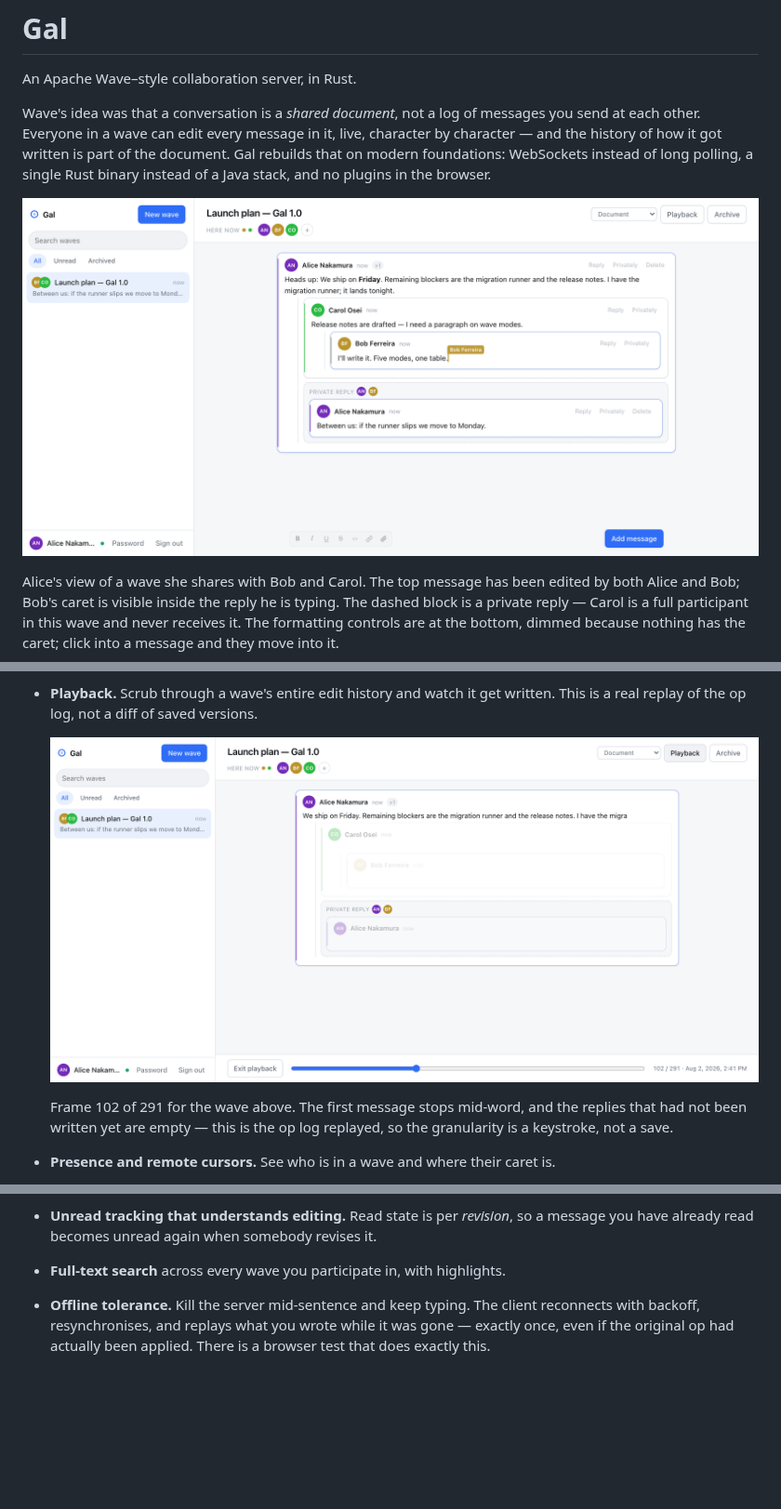
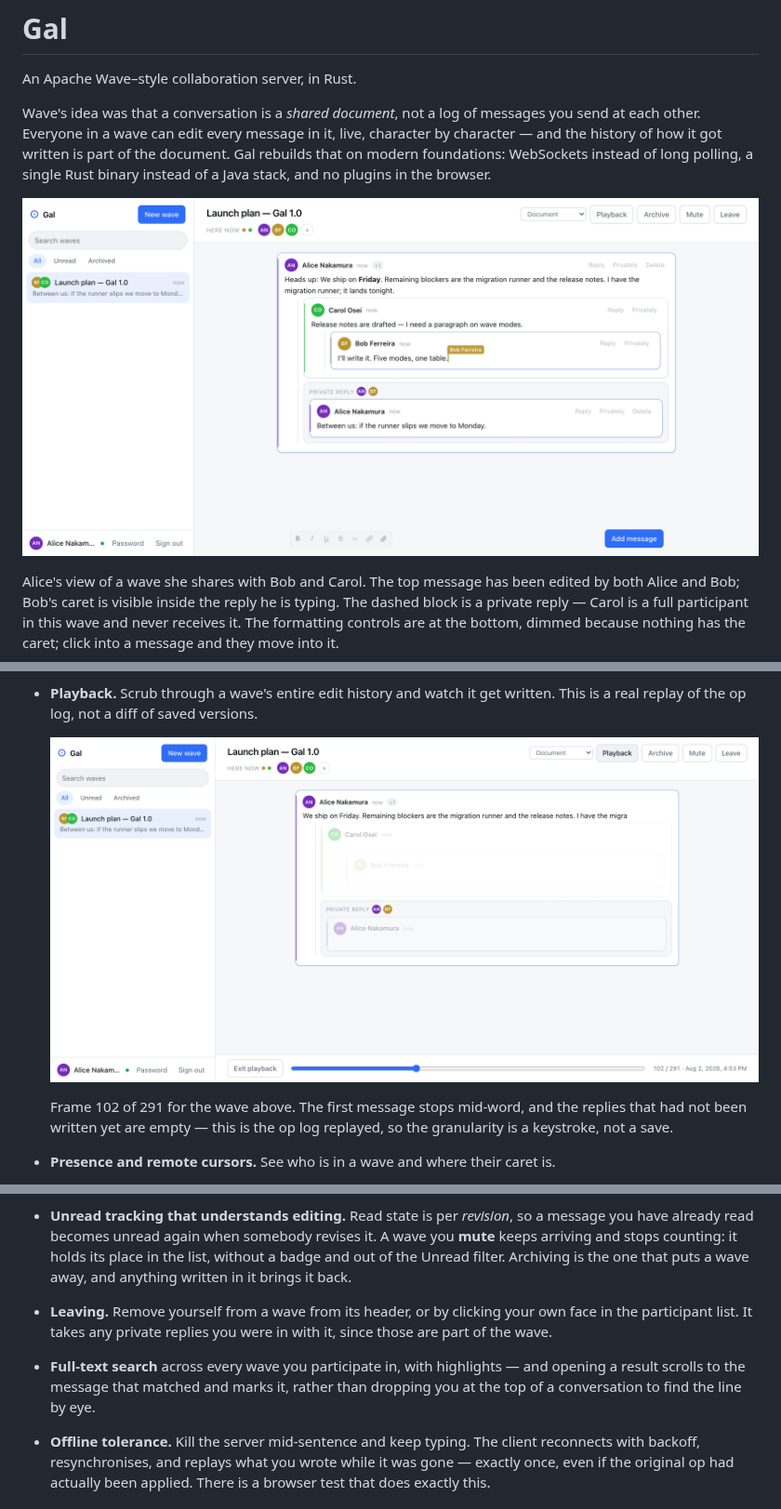
Before and after one commit to tensorspace-ai/gal, a Markdown page: README.md, 3 parts joined by grey strips. Shown at 93% size. Rendered like a GitHub page; pictures changed too: docs/screenshots/playback.png, docs/screenshots/wave.png; blank space fills up the shorter version.

```diff
--- a/README.md
+++ b/README.md
@@ -224,7 +224,15 @@ upgrading.
   yet.
 - **Unread tracking that understands editing.** Read state is per *revision*, so
   a message you have already read becomes unread again when somebody revises it.
-- **Full-text search** across every wave you participate in, with highlights.
+  A wave you **mute** keeps arriving and stops counting: it holds its place in
+  the list, without a badge and out of the Unread filter. Archiving is the one
+  that puts a wave away, and anything written in it brings it back.
+- **Leaving.** Remove yourself from a wave from its header, or by clicking your
+  own face in the participant list. It takes any private replies you were in
+  with it, since those are part of the wave.
+- **Full-text search** across every wave you participate in, with highlights —
+  and opening a result scrolls to the message that matched and marks it, rather
+  than dropping you at the top of a conversation to find the line by eye.
 - **Offline tolerance.** Kill the server mid-sentence and keep typing. The client
   reconnects with backoff, resynchronises, and replays what you wrote while it was
   gone — exactly once, even if the original op had actually been applied. There is
```
Also changed, not shown: CHANGELOG.md (+25 -0 lines), docs/screenshots/mode-chat.png, docs/screenshots/mode-frozen.png, docs/screenshots/mode-notepad.png, 3 other files.
